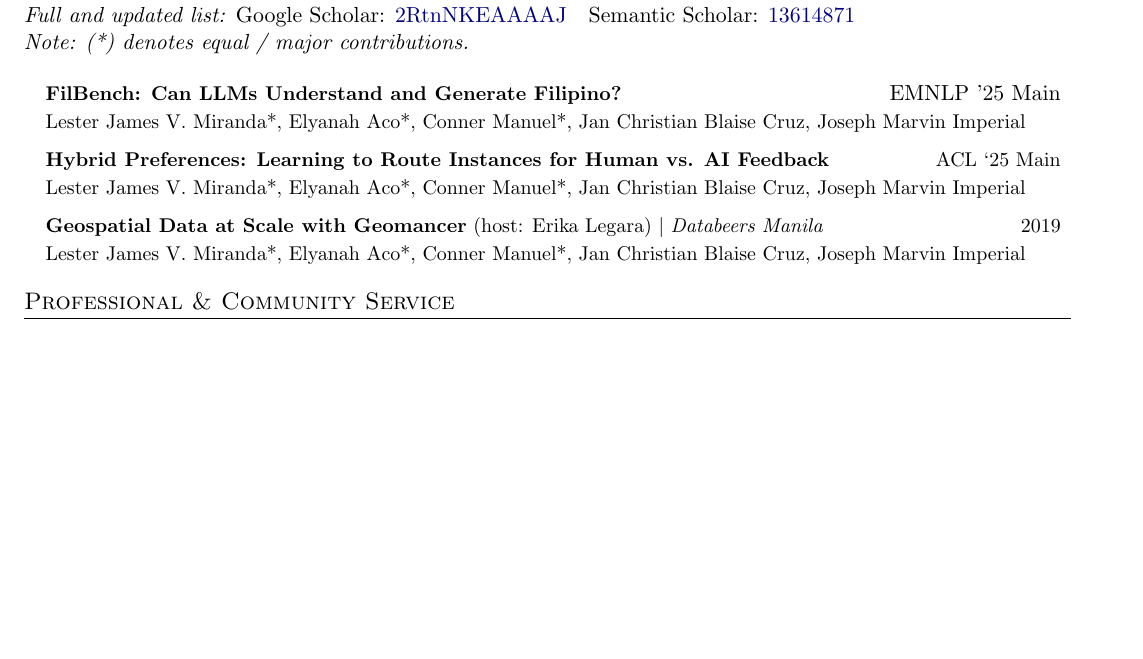
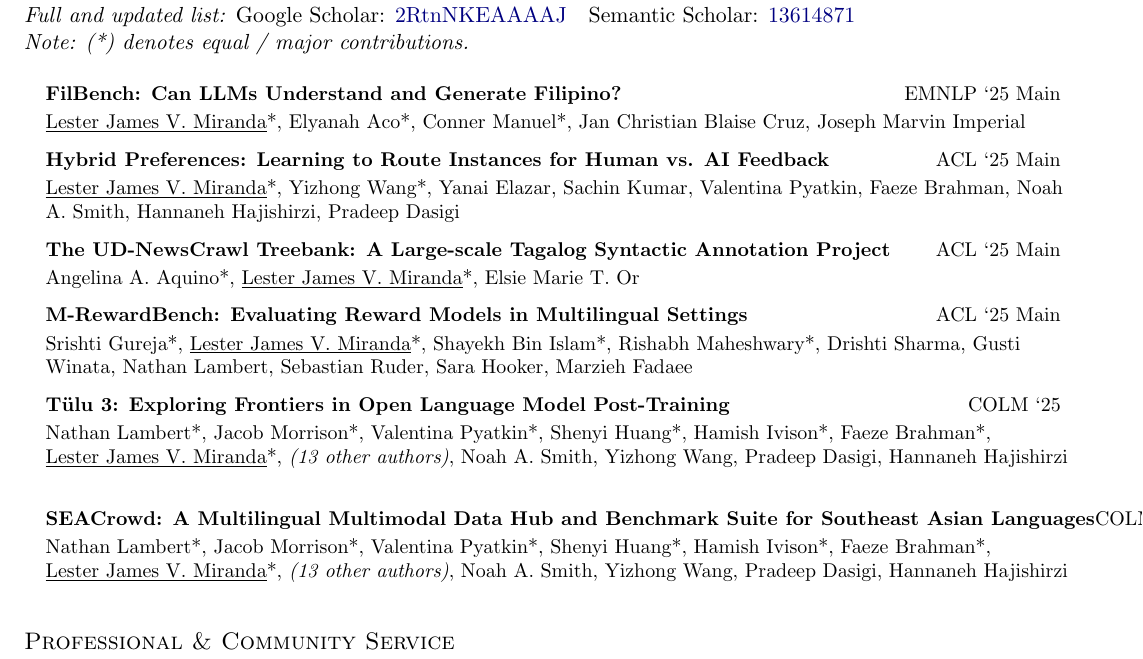
Before and after one commit to ljvmiranda921/cv, a LaTeX CV (LJMiranda_CV.tex): part of page 2 of 2, cut so that both start at the same text, the shorter picture padded with empty space. Compiled offline with pdfLaTeX.

Commit message:
[wip] Update

```diff
--- a/LJMiranda_CV.tex
+++ b/LJMiranda_CV.tex
@@ -260,16 +260,24 @@
 
 \resumeSubHeadingListStart
 \resumeProjectHeading
-{\textbf{FilBench: Can LLMs Understand and Generate Filipino?}}{EMNLP '25 Main}
-\resumeItem{Lester James V. Miranda*, Elyanah Aco*, Conner Manuel*, Jan Christian Blaise Cruz, Joseph Marvin Imperial}
+{\textbf{FilBench: Can LLMs Understand and Generate Filipino?}}{\small EMNLP `25 Main}
+\resumeItem{\underline{Lester James V. Miranda}*, Elyanah Aco*, Conner Manuel*, Jan Christian Blaise Cruz, Joseph Marvin Imperial}
 \resumeProjectHeading
-{\textbf{Hybrid Preferences: Learning to Route Instances for Human vs. AI Feedback}}{ACL `25 Main}
-\resumeItem{Lester James V. Miranda*, Elyanah Aco*, Conner Manuel*, Jan Christian Blaise Cruz, Joseph Marvin Imperial}
+{\textbf{Hybrid Preferences: Learning to Route Instances for Human vs. AI Feedback}}{\small ACL `25 Main}
+\resumeItem{\underline{Lester James V. Miranda}*, Yizhong Wang*, Yanai Elazar, Sachin Kumar, Valentina Pyatkin, Faeze Brahman, Noah A. Smith, Hannaneh Hajishirzi, Pradeep Dasigi}
 \resumeProjectHeading
-{\textbf{Geospatial Data at Scale with Geomancer} (host: Erika Legara) $|$ \emph{Databeers Manila}}{2019}
-\resumeItem{Lester James V. Miranda*, Elyanah Aco*, Conner Manuel*, Jan Christian Blaise Cruz, Joseph Marvin Imperial}
+{\textbf{The UD-NewsCrawl Treebank: A Large-scale Tagalog Syntactic Annotation Project}}{\small ACL `25 Main}
+\resumeItem{Angelina A. Aquino*, \underline{Lester James V. Miranda}*, Elsie Marie T. Or}
+\resumeProjectHeading
+{\textbf{M-RewardBench: Evaluating Reward Models in Multilingual Settings}}{\small ACL `25 Main}
+\resumeItem{Srishti Gureja*, \underline{Lester James V. Miranda}*, Shayekh Bin Islam*, Rishabh Maheshwary*, Drishti Sharma, Gusti Winata, Nathan Lambert, Sebastian Ruder, Sara Hooker, Marzieh Fadaee}
+\resumeProjectHeading
+{\textbf{T\"ulu 3: Exploring Frontiers in Open Language Model Post-Training}}{\small COLM `25}
+\resumeItem{Nathan Lambert*, Jacob Morrison*, Valentina Pyatkin*, Shenyi Huang*, Hamish Ivison*, Faeze Brahman*, \underline{Lester James V. Miranda}*, \textit{(13 other authors)}, Noah A. Smith, Yizhong Wang, Pradeep Dasigi, Hannaneh Hajishirzi}
+\resumeProjectHeading
+{\textbf{SEACrowd: A Multilingual Multimodal Data Hub and Benchmark Suite for Southeast Asian Languages}}{\small COLM `25}
+\resumeItem{Nathan Lambert*, Jacob Morrison*, Valentina Pyatkin*, Shenyi Huang*, Hamish Ivison*, Faeze Brahman*, \underline{Lester James V. Miranda}*, \textit{(13 other authors)}, Noah A. Smith, Yizhong Wang, Pradeep Dasigi, Hannaneh Hajishirzi}
 \resumeSubHeadingListEnd
-
 
 % \nocite{*}
 % {
```
Also changed, not shown: 1 other file.
